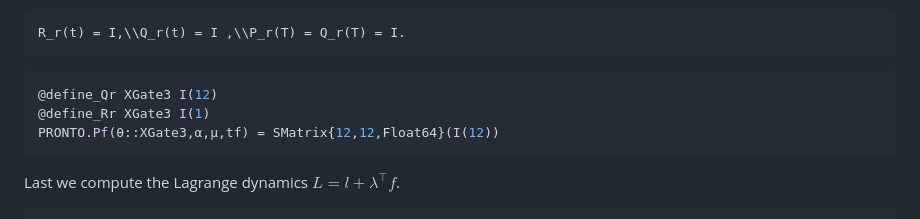
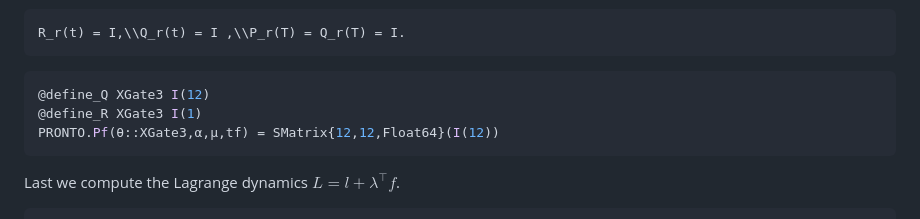
Before and after one commit to narijauskas/PRONTO.jl, a Markdown page: docs/src/index.md, the part around one of its changes. Drawn GitHub-style.

````diff
--- a/docs/src/index.md
+++ b/docs/src/index.md
@@ -436,8 +436,8 @@ For this example, a Linear-Quadratic Regulator (LQR) is used and designed in thi
 R_r(t) = I,\\Q_r(t) = I ,\\P_r(T) = Q_r(T) = I.
 ```
 ```julia
-@define_Qr XGate3 I(12)
-@define_Rr XGate3 I(1)
+@define_Q XGate3 I(12)
+@define_R XGate3 I(1)
 PRONTO.Pf(θ::XGate3,α,μ,tf) = SMatrix{12,12,Float64}(I(12))
 ```
 Last we compute the Lagrange dynamics $L = l + \lambda^{\top}f$.
````
Also changed, not shown: other parts of docs/src/index.md (+9 -9 lines).
